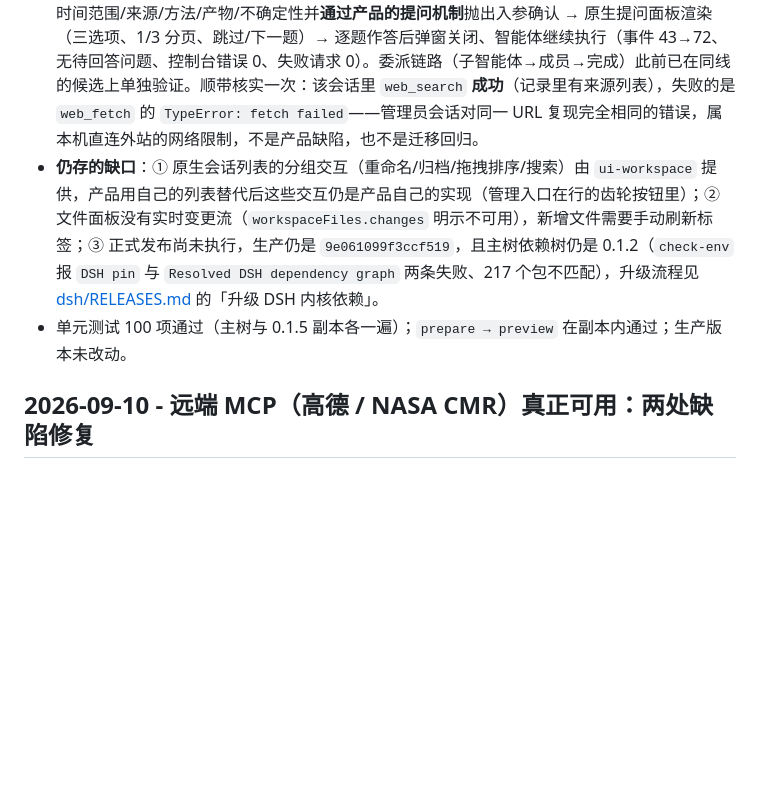
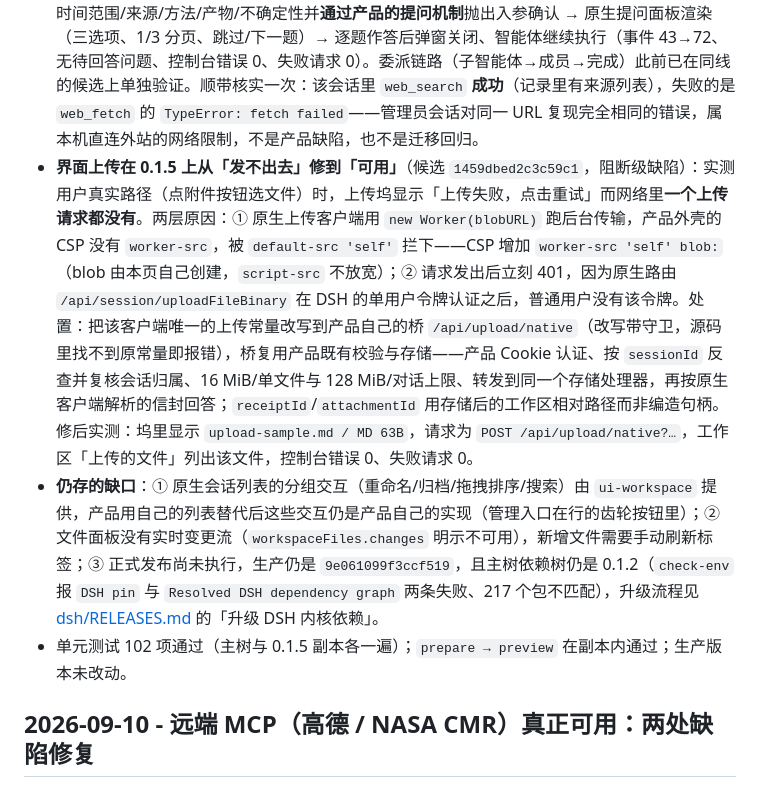
Before and after one commit to guihousun/GeoSentinel, a Markdown page: CHANGELOG.md, the part around the change. GitHub-like rendering; blank space fills up the shorter version.

Commit message:
docs(changelog): 记录 0.1.5 上界面上传的阻断级缺陷与修法
写明两层原因（CSP 缺 worker-src 拦掉 blob Worker；原生上传路由在 DSH 令牌认证之后返回
401）、桥接方案（改写到产品自己的 /api/upload/native，复用既有校验与存储，按原生信封回答）
与修后实测证据，并更新测试计数与候选号。

```diff
--- a/CHANGELOG.md
+++ b/CHANGELOG.md
@@ -13,8 +13,9 @@
 - **管理员开发实例在 0.1.5 上实测通过，并修掉一处会拖垮其 GUI 的缺陷**：用真实的 `development/worker.mjs`（副本的 0.1.5 安装、独立 home）启动管理员开发实例，原生 GUI 直接报 `Failed to load plugins … failed to import loader entry (@geosentinel/dsh-workbench): require("@geosentinel/dsh-theme") missed the module table`。原因是 `@geosentinel/dsh-theme` 只由产品外壳注入模块表，而管理员实例把 `geosentinel-workbench` 当作自己的客户端入口加载；`__GEOSENTINEL_DEVELOPMENT__` 守卫只覆盖「被网关内嵌」的页面，直接打开实例地址时守卫不生效，require 抛错就带走整个入口。修法是把主题模块的 require 包进 try/catch：取不到即判定「不是产品外壳」，返回惰性插件、不进入其余 require 与槽位注册。修后同法复测：无加载失败，原生 `ui-workspace` 的「选择工作区 / 选择一个工作区开始」工作流就位（说明管理员平面的 `workspaces` 与 `remote.directoryPicker` 在该实例里确实可用），控制台错误 0、失败请求 0。这也解释了为什么该缺陷在生产里没暴露：管理员日常是通过网关内嵌页面进入开发模式的。
 - **外壳采集器的两处修正与清单固化**（候选 `b0a22f9eccdbf0cc`）：① 传递依赖解析失败时不再冒泡——`collect` 的 `required=false` 分支原本会中断该包其余依赖的采集，外层再把整包误报成「跳过未安装的原生界面包」（0.1.5 副本里的 `ui-sidebar-right` 正是被这样误报，其实它已打包且已引导）；② `nativePlugins` 注释写实：这份核心清单与迁移前（0.1.2 时代）逐项一致，后附 0.1.5 增量，其余原生面板（trajectory/jobs/goal/skill/settings/模型与权限预设等）属产品长期以来的窄曲面而非迁移遗漏；`tests/native-ui.test.mjs` 新增结构性用例，把声明清单与「已打包 + 引导状态 == noBoot」绑定，静默丢包或静默引导都会失败。
 - **签名流程在 0.1.5 上实测**（同一候选，预览实例）：「建立待确认的分步方案」→ 智能体给出 AOI/时间范围/来源/方法/产物/不确定性并**通过产品的提问机制**抛出入参确认 → 原生提问面板渲染（三选项、1/3 分页、跳过/下一题）→ 逐题作答后弹窗关闭、智能体继续执行（事件 43→72、无待回答问题、控制台错误 0、失败请求 0）。委派链路（子智能体→成员→完成）此前已在同线的候选上单独验证。顺带核实一次：该会话里 `web_search` **成功**（记录里有来源列表），失败的是 `web_fetch` 的 `TypeError: fetch failed`——管理员会话对同一 URL 复现完全相同的错误，属本机直连外站的网络限制，不是产品缺陷，也不是迁移回归。
+- **界面上传在 0.1.5 上从「发不出去」修到「可用」**（候选 `1459dbed2c3c59c1`，阻断级缺陷）：实测用户真实路径（点附件按钮选文件）时，上传坞显示「上传失败，点击重试」而网络里**一个上传请求都没有**。两层原因：① 原生上传客户端用 `new Worker(blobURL)` 跑后台传输，产品外壳的 CSP 没有 `worker-src`，被 `default-src 'self'` 拦下——CSP 增加 `worker-src 'self' blob:`（blob 由本页自己创建，`script-src` 不放宽）；② 请求发出后立刻 401，因为原生路由 `/api/session/uploadFileBinary` 在 DSH 的单用户令牌认证之后，普通用户没有该令牌。处置：把该客户端唯一的上传常量改写到产品自己的桥 `/api/upload/native`（改写带守卫，源码里找不到原常量即报错），桥复用产品既有校验与存储——产品 Cookie 认证、按 `sessionId` 反查并复核会话归属、16 MiB/单文件与 128 MiB/对话上限、转发到同一个存储处理器，再按原生客户端解析的信封回答；`receiptId`/`attachmentId` 用存储后的工作区相对路径而非编造句柄。修后实测：坞里显示 `upload-sample.md / MD 63B`，请求为 `POST /api/upload/native?…`，工作区「上传的文件」列出该文件，控制台错误 0、失败请求 0。
 - **仍存的缺口**：① 原生会话列表的分组交互（重命名/归档/拖拽排序/搜索）由 `ui-workspace` 提供，产品用自己的列表替代后这些交互仍是产品自己的实现（管理入口在行的齿轮按钮里）；② 文件面板没有实时变更流（`workspaceFiles.changes` 明示不可用），新增文件需要手动刷新标签；③ 正式发布尚未执行，生产仍是 `9e061099f3ccf519`，且主树依赖树仍是 0.1.2（`check-env` 报 `DSH pin` 与 `Resolved DSH dependency graph` 两条失败、217 个包不匹配），升级流程见 [dsh/RELEASES.md](dsh/RELEASES.md) 的「升级 DSH 内核依赖」。
-- 单元测试 100 项通过（主树与 0.1.5 副本各一遍）；`prepare → preview` 在副本内通过；生产版本未改动。
+- 单元测试 102 项通过（主树与 0.1.5 副本各一遍）；`prepare → preview` 在副本内通过；生产版本未改动。
 
 ## 2026-09-10 - 远端 MCP（高德 / NASA CMR）真正可用：两处缺陷修复
 
```
